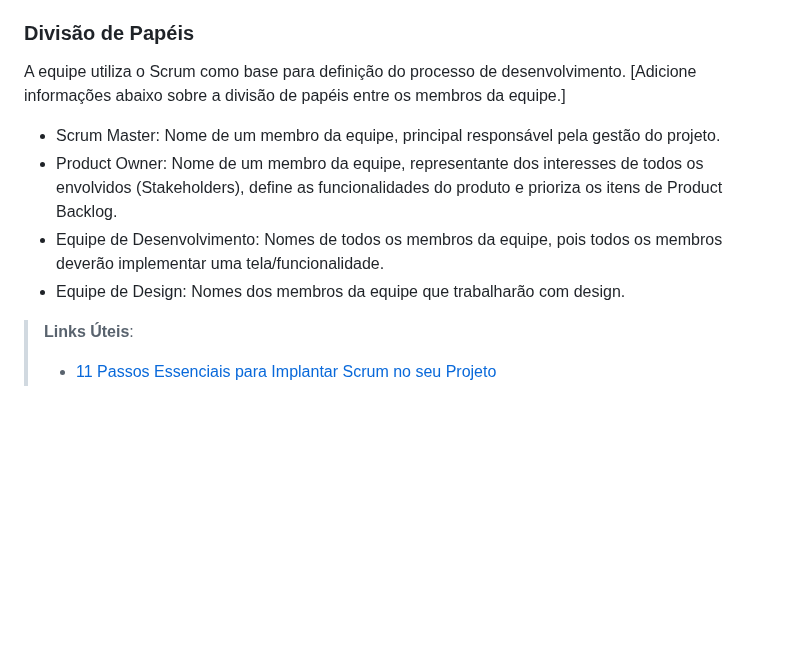
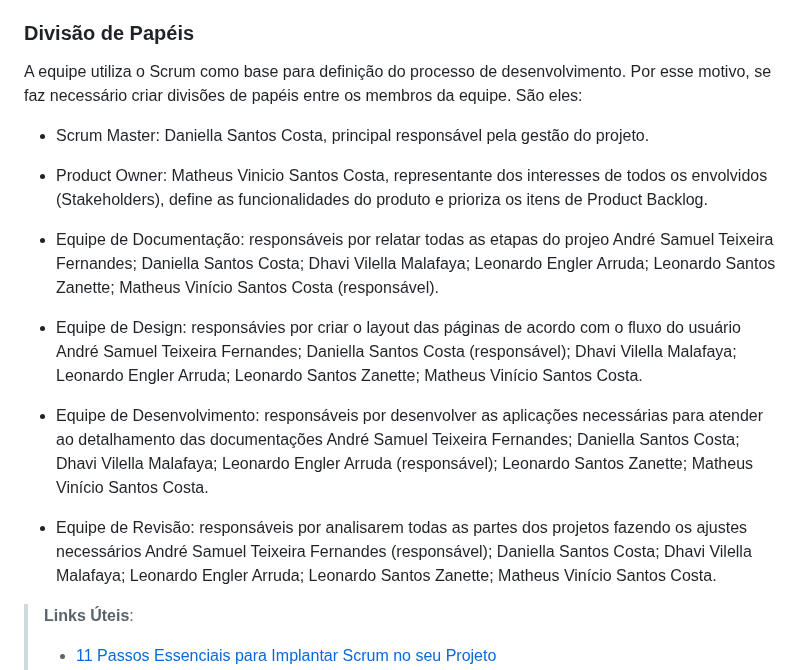
Before and after one commit to ICEI-PUC-Minas-PMV-ADS/pmv-ads-2023-2-e1-proj-web-t7-controle-de-horas-de-treinamento, a Markdown page: documentos/03-Metodologia.md, the part around the change. Drawn GitHub-style; blank space fills up the shorter version.

Commit message:
Update 03-Metodologia.md
descrição das equipes

```diff
--- a/documentos/03-Metodologia.md
+++ b/documentos/03-Metodologia.md
@@ -11,13 +11,42 @@ A metodologia ágil escolhida para o desenvolvimento deste projeto foi o SCRUM,
 
 ### Divisão de Papéis
 
-A equipe utiliza o Scrum como base para definição do processo de desenvolvimento.
-[Adicione informações abaixo sobre a divisão de papéis entre os membros da equipe.]
-- Scrum Master: Nome de um membro da equipe, principal responsável pela gestão do projeto.
-- Product Owner: Nome de um membro da equipe, representante dos interesses de todos os envolvidos (Stakeholders), define as funcionalidades do produto e prioriza os itens de Product Backlog.
-- Equipe de Desenvolvimento: Nomes de todos os membros da equipe, pois todos os membros deverão implementar uma tela/funcionalidade.
-- Equipe de Design: Nomes dos membros da equipe que trabalharão com design.
+A equipe utiliza o Scrum como base para definição do processo de desenvolvimento. Por esse motivo, se faz necessário criar divisões de papéis entre os membros da equipe. São eles:
+- Scrum Master: Daniella Santos Costa, principal responsável pela gestão do projeto.
 
+- Product Owner: Matheus Vinicio Santos Costa, representante dos interesses de todos os envolvidos (Stakeholders), define as funcionalidades do produto e prioriza os itens de Product Backlog.
+
+- Equipe de Documentação: responsáveis por relatar todas as etapas do projeo
+  André Samuel Teixeira Fernandes;
+  Daniella Santos Costa;
+  Dhavi Vilella Malafaya;
+  Leonardo Engler Arruda;
+  Leonardo Santos Zanette;
+  Matheus Vinício Santos Costa (responsável).
+
+- Equipe de Design: responsávies por criar o layout das páginas de acordo com o fluxo do usuário
+  André Samuel Teixeira Fernandes;
+  Daniella Santos Costa (responsável);
+  Dhavi Vilella Malafaya;
+  Leonardo Engler Arruda;
+  Leonardo Santos Zanette;
+  Matheus Vinício Santos Costa.
+
+- Equipe de Desenvolvimento: responsáveis por desenvolver as aplicações necessárias para atender ao detalhamento das documentações
+  André Samuel Teixeira Fernandes;
+  Daniella Santos Costa;
+  Dhavi Vilella Malafaya;
+  Leonardo Engler Arruda (responsável);
+  Leonardo Santos Zanette;
+  Matheus Vinício Santos Costa.
+
+- Equipe de Revisão: responsáveis por analisarem todas as partes dos projetos fazendo os ajustes necessários
+  André Samuel Teixeira Fernandes (responsável);
+  Daniella Santos Costa;
+  Dhavi Vilella Malafaya;
+  Leonardo Engler Arruda;
+  Leonardo Santos Zanette;
+  Matheus Vinício Santos Costa.
 > **Links Úteis**:
 > - [11 Passos Essenciais para Implantar Scrum no seu
 > Projeto](https://mindmaster.com.br/scrum-11-passos/)
```
